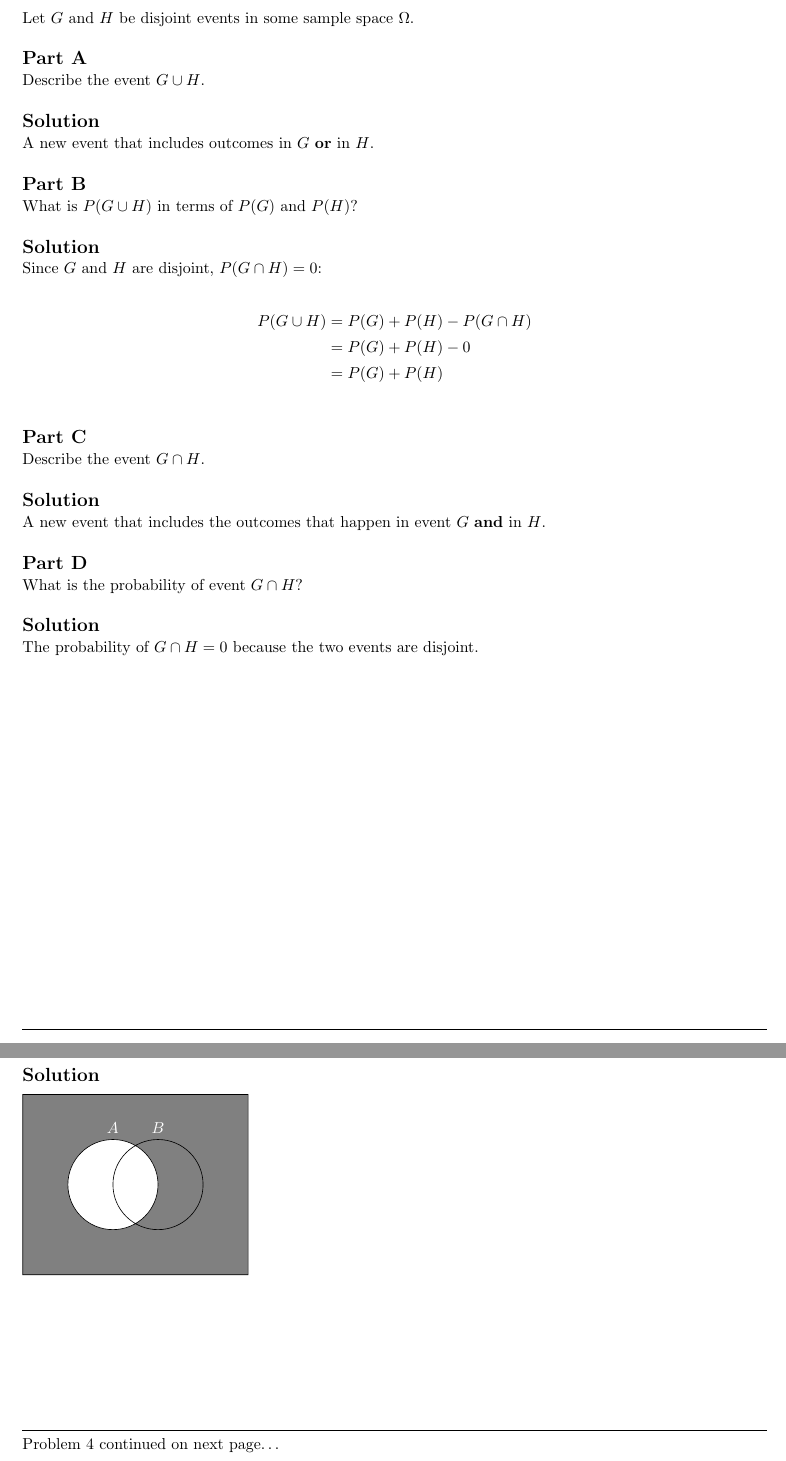
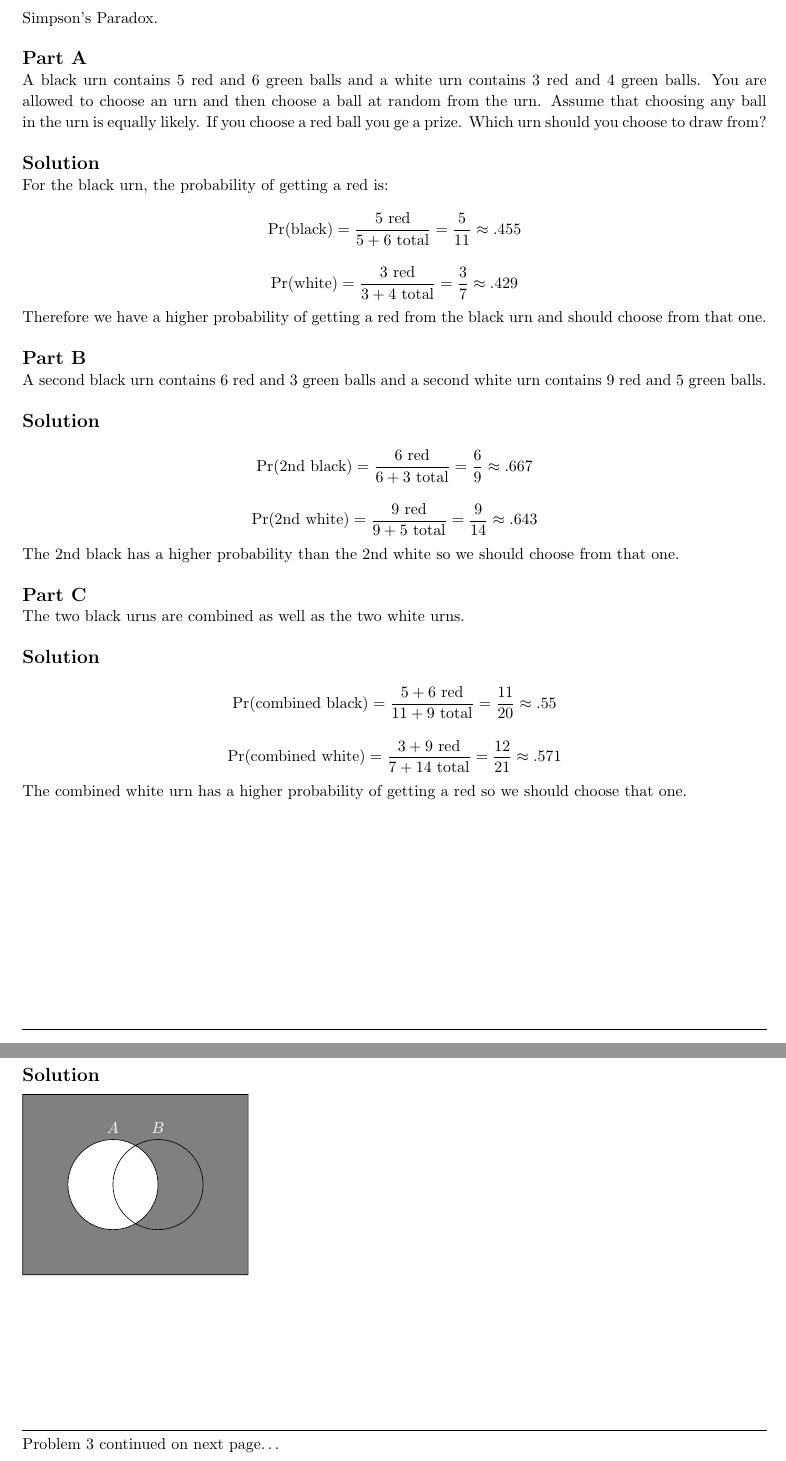
Before and after one commit to jdavis/college-spring-2014, a LaTeX problem sheet (stat330/homework02/solution.tex): two parts of pages 4 and 5 of 8 before the commit and two parts of pages 3 and 4 of 7 after it, joined at a grey line, cut at the place of the change. Compiled offline with pdfLaTeX.

Commit message:
Solve problem 2

```diff
--- a/stat330/homework02/solution.tex
+++ b/stat330/homework02/solution.tex
@@ -139,55 +133,80 @@
-    Let \(G\) and \(H\) be disjoint events in some sample space \(\Omega\).
+    Simpson's Paradox.
     \\
 
     \part
 
-    Describe the event \(G \cup H\).
+    A black urn contains 5 red and 6 green balls and a white urn contains 3 red
+    and 4 green balls. You are allowed to choose an urn and then choose a ball
+    at random from the urn. Assume that choosing any ball in the urn is equally
+    likely. If you choose a red ball you ge a prize. Which urn should you
+    choose to draw from?
     \\
 
     \solution
 
-    A new event that includes outcomes in \(G\) \textbf{or} in \(H\).
+    For the black urn, the probability of getting a red is:
+
+    \[
+        \Pr(\mbox{black})
+        = \frac{5 \mbox{ red}}{5 + 6 \mbox{ total}}
+        = \frac{5}{11} \approx .455
+    \]
+
+    \[
+        \Pr(\mbox{white})
+        = \frac{3 \mbox{ red}}{3 + 4 \mbox{ total}}
+        = \frac{3}{7} \approx .429
+    \]
+
+    Therefore we have a higher probability of getting a red from the black urn
+    and should choose from that one.
     \\
 
     \part
 
-    What is \(P(G \cup H)\) in terms of \(P(G)\) and \(P(H)\)?
+    A second black urn contains 6 red and 3 green balls and a second white urn
+    contains 9 red and 5 green balls.
     \\
 
     \solution
 
-    Since \(G\) and \(H\) are disjoint, \(P(G \cap H) = 0\):
+    \[
+        \Pr(\mbox{2nd black})
+        = \frac{6 \mbox{ red}}{6 + 3 \mbox{ total}}
+        = \frac{6}{9} \approx .667
+    \]
 
     \[
-        \begin{split}
-            P(G \cup H) &= P(G) + P(H) - P(G \cap H)
-            \\
-            &= P(G) + P(H) - 0
-            \\
-            &= P(G) + P(H)
-        \end{split}
+        \Pr(\mbox{2nd white})
+        = \frac{9 \mbox{ red}}{9 + 5 \mbox{ total}}
+        = \frac{9}{14} \approx .643
     \]
+
+    The 2nd black has a higher probability than the 2nd white so we should
+    choose from that one.
     \\
 
     \part
 
-    Describe the event \(G \cap H\).
+    The two black urns are combined as well as the two white urns.
     \\
 
     \solution
 
-    A new event that includes the outcomes that happen in event
-    \(G\) \textbf{and} in \(H\).
-    \\
+    \[
+        \Pr(\mbox{combined black})
+        = \frac{5 + 6 \mbox{ red}}{11 + 9 \mbox{ total}}
+        = \frac{11}{20} \approx .55
+    \]
 
-    \part
+    \[
+        \Pr(\mbox{combined white})
+        = \frac{3 + 9 \mbox{ red}}{7 + 14 \mbox{ total}}
+        = \frac{12}{21} \approx .571
+    \]
 
-    What is the probability of event \(G \cap H\)?
-    \\
-
-    \solution
-
-    The probability of \(G \cap H = 0\) because the two events are disjoint.
+    The combined white urn has a higher probability of getting a red so we
+    should choose that one.
 \end{homeworkProblem}
 
 \pagebreak
```
Also changed, not shown: stat330/homework02/solution.tex (6 more changed lines).
